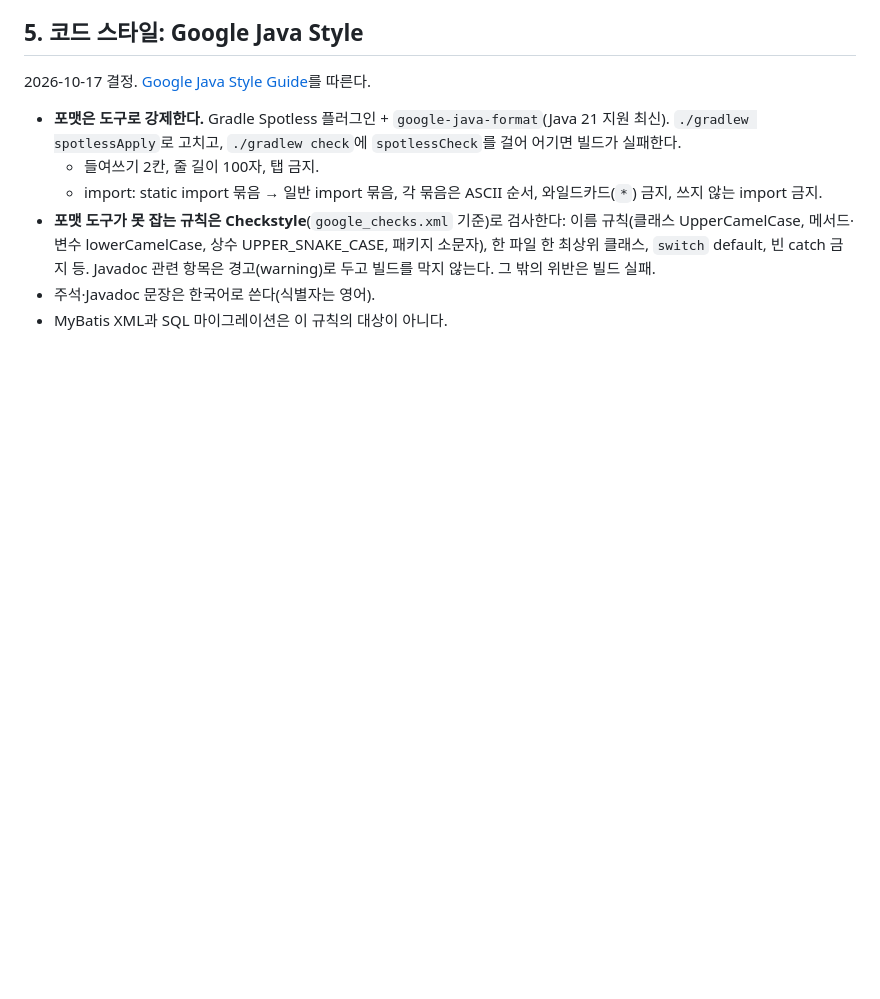
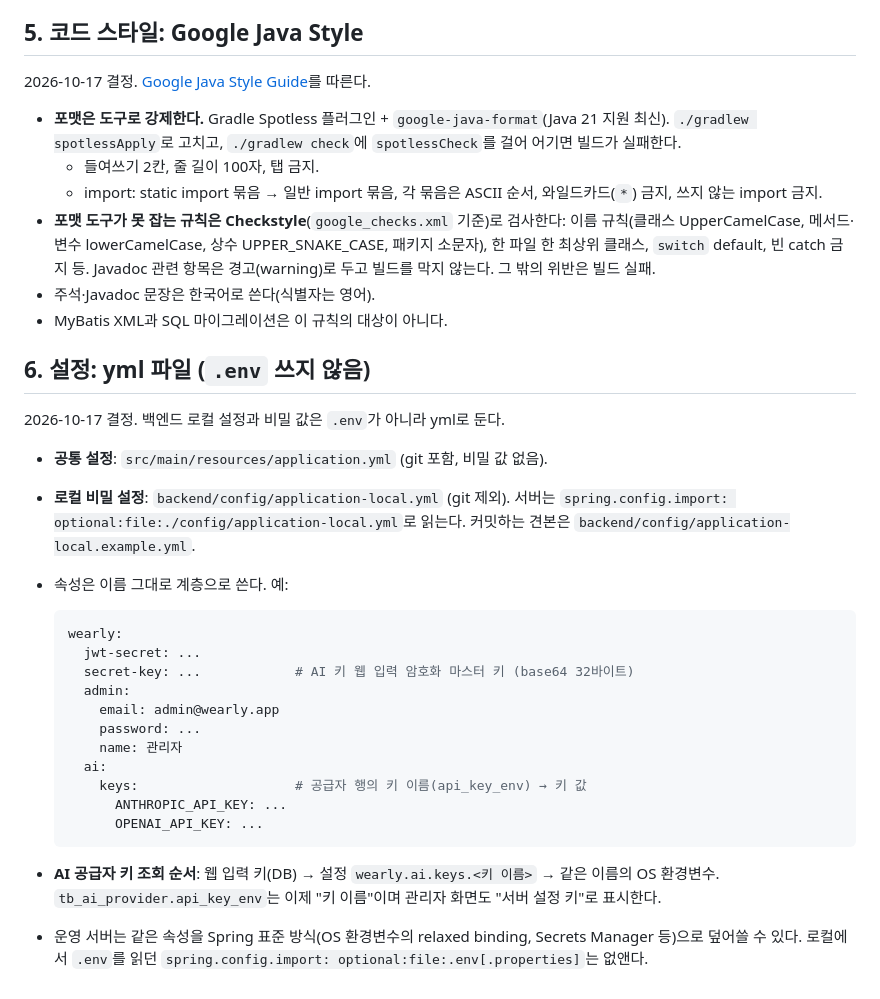
Before and after one commit to showzone83/wearly, a Markdown page: doc/08_백엔드_구조.md, the part around the change. Drawn GitHub-style; blank space fills up the shorter version.

Commit message:
백엔드 설정을 yml로 (config/application-local.yml, .env 폐지) 계약
Co-Authored-By: Claude Opus 5.5 <noreply@anthropic.com>

````diff
--- a/doc/08_백엔드_구조.md
+++ b/doc/08_백엔드_구조.md
@@ -64,3 +64,27 @@ app.wearly
 - **포맷 도구가 못 잡는 규칙은 Checkstyle**(`google_checks.xml` 기준)로 검사한다: 이름 규칙(클래스 UpperCamelCase, 메서드·변수 lowerCamelCase, 상수 UPPER_SNAKE_CASE, 패키지 소문자), 한 파일 한 최상위 클래스, `switch` default, 빈 catch 금지 등. Javadoc 관련 항목은 경고(warning)로 두고 빌드를 막지 않는다. 그 밖의 위반은 빌드 실패.
 - 주석·Javadoc 문장은 한국어로 쓴다(식별자는 영어).
 - MyBatis XML과 SQL 마이그레이션은 이 규칙의 대상이 아니다.
+
+## 6. 설정: yml 파일 (`.env` 쓰지 않음)
+
+2026-10-17 결정. 백엔드 로컬 설정과 비밀 값은 `.env`가 아니라 yml로 둔다.
+
+- **공통 설정**: `src/main/resources/application.yml` (git 포함, 비밀 값 없음).
+- **로컬 비밀 설정**: `backend/config/application-local.yml` (git 제외). 서버는 `spring.config.import: optional:file:./config/application-local.yml`로 읽는다. 커밋하는 견본은 `backend/config/application-local.example.yml`.
+- 속성은 이름 그대로 계층으로 쓴다. 예:
+
+  ```yaml
+  wearly:
+    jwt-secret: ...
+    secret-key: ...            # AI 키 웹 입력 암호화 마스터 키 (base64 32바이트)
+    admin:
+      email: admin@wearly.app
+      password: ...
+      name: 관리자
+    ai:
+      keys:                    # 공급자 행의 키 이름(api_key_env) → 키 값
+        ANTHROPIC_API_KEY: ...
+        OPENAI_API_KEY: ...
+  ```
+- **AI 공급자 키 조회 순서**: 웹 입력 키(DB) → 설정 `wearly.ai.keys.<키 이름>` → 같은 이름의 OS 환경변수. `tb_ai_provider.api_key_env`는 이제 "키 이름"이며 관리자 화면도 "서버 설정 키"로 표시한다.
+- 운영 서버는 같은 속성을 Spring 표준 방식(OS 환경변수의 relaxed binding, Secrets Manager 등)으로 덮어쓸 수 있다. 로컬에서 `.env`를 읽던 `spring.config.import: optional:file:.env[.properties]`는 없앤다.
````
